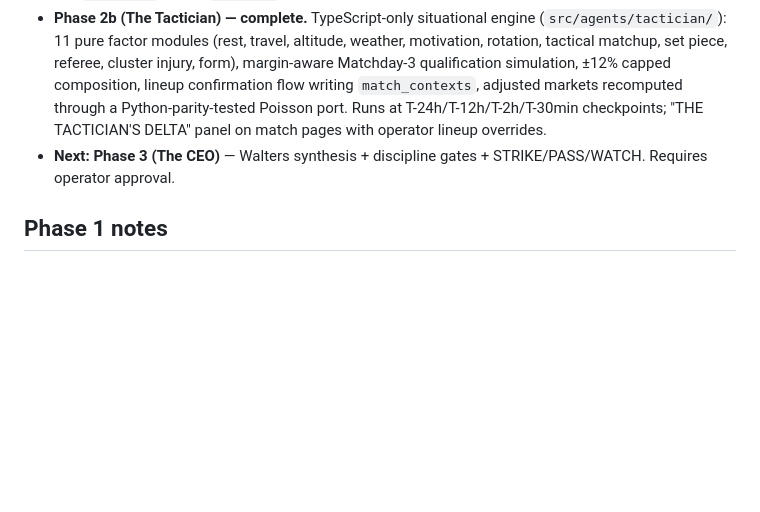
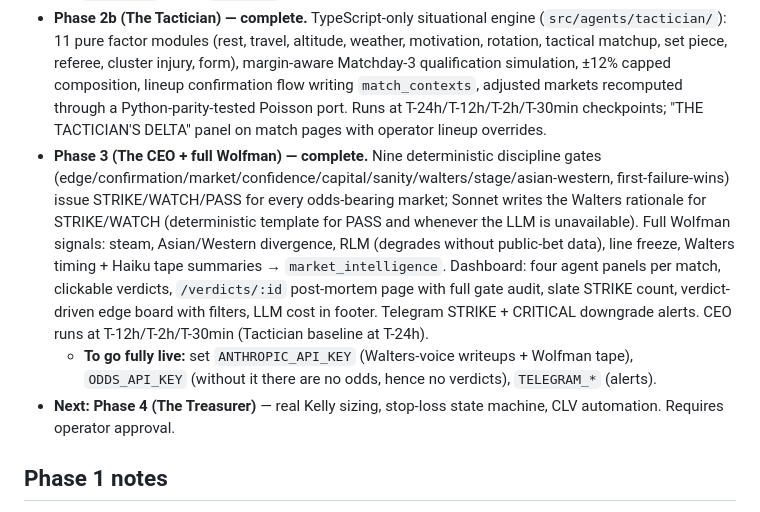
Before and after one commit to yungdeeej/SoccerSB, a Markdown page: README.md, the part around the change. GitHub-like rendering; blank space fills up the shorter version.

Commit message:
docs: README Phase 3 status
Co-Authored-By: Claude Fable 5 <noreply@anthropic.com>

```diff
--- a/README.md
+++ b/README.md
@@ -74,7 +74,9 @@ tests/                   Vitest unit tests
 - **Phase 2a (The Quant) — complete.** Python FastAPI service (`src/agents/quant/`, port 8001): Bivariate Poisson with Dixon-Coles correction + draw inflation, Elo/market-value/xG composite ratings, venue factor (host/altitude/travel), all 8 v1 markets, seeded bootstrap CIs. Data loaders: eloratings.net (daily), Transfermarkt (weekly), API-Football (needs `APIFOOTBALL_KEY`). **Backtest gate PASSED: 0.191 avg Brier across 11 major tournaments 2014-2024** (operator-approved gate definition; 2022 Qatar alone: 0.2084 — that tournament beat the bookmakers too). Dashboard shows "THE QUANT'S READ" on match pages only while a passing `model_versions` row exists.
   - Run both services: `npm run dev` + `cd src/agents/quant && uv run uvicorn main:app --port 8001` (or via `Procfile`).
 - **Phase 2b (The Tactician) — complete.** TypeScript-only situational engine (`src/agents/tactician/`): 11 pure factor modules (rest, travel, altitude, weather, motivation, rotation, tactical matchup, set piece, referee, cluster injury, form), margin-aware Matchday-3 qualification simulation, ±12% capped composition, lineup confirmation flow writing `match_contexts`, adjusted markets recomputed through a Python-parity-tested Poisson port. Runs at T-24h/T-12h/T-2h/T-30min checkpoints; "THE TACTICIAN'S DELTA" panel on match pages with operator lineup overrides.
-- **Next: Phase 3 (The CEO)** — Walters synthesis + discipline gates + STRIKE/PASS/WATCH. Requires operator approval.
+- **Phase 3 (The CEO + full Wolfman) — complete.** Nine deterministic discipline gates (edge/confirmation/market/confidence/capital/sanity/walters/stage/asian-western, first-failure-wins) issue STRIKE/WATCH/PASS for every odds-bearing market; Sonnet writes the Walters rationale for STRIKE/WATCH (deterministic template for PASS and whenever the LLM is unavailable). Full Wolfman signals: steam, Asian/Western divergence, RLM (degrades without public-bet data), line freeze, Walters timing + Haiku tape summaries → `market_intelligence`. Dashboard: four agent panels per match, clickable verdicts, `/verdicts/:id` post-mortem page with full gate audit, slate STRIKE count, verdict-driven edge board with filters, LLM cost in footer. Telegram STRIKE + CRITICAL downgrade alerts. CEO runs at T-12h/T-2h/T-30min (Tactician baseline at T-24h).
+  - **To go fully live:** set `ANTHROPIC_API_KEY` (Walters-voice writeups + Wolfman tape), `ODDS_API_KEY` (without it there are no odds, hence no verdicts), `TELEGRAM_*` (alerts).
+- **Next: Phase 4 (The Treasurer)** — real Kelly sizing, stop-loss state machine, CLV automation. Requires operator approval.
 
 ## Phase 1 notes
 
```
